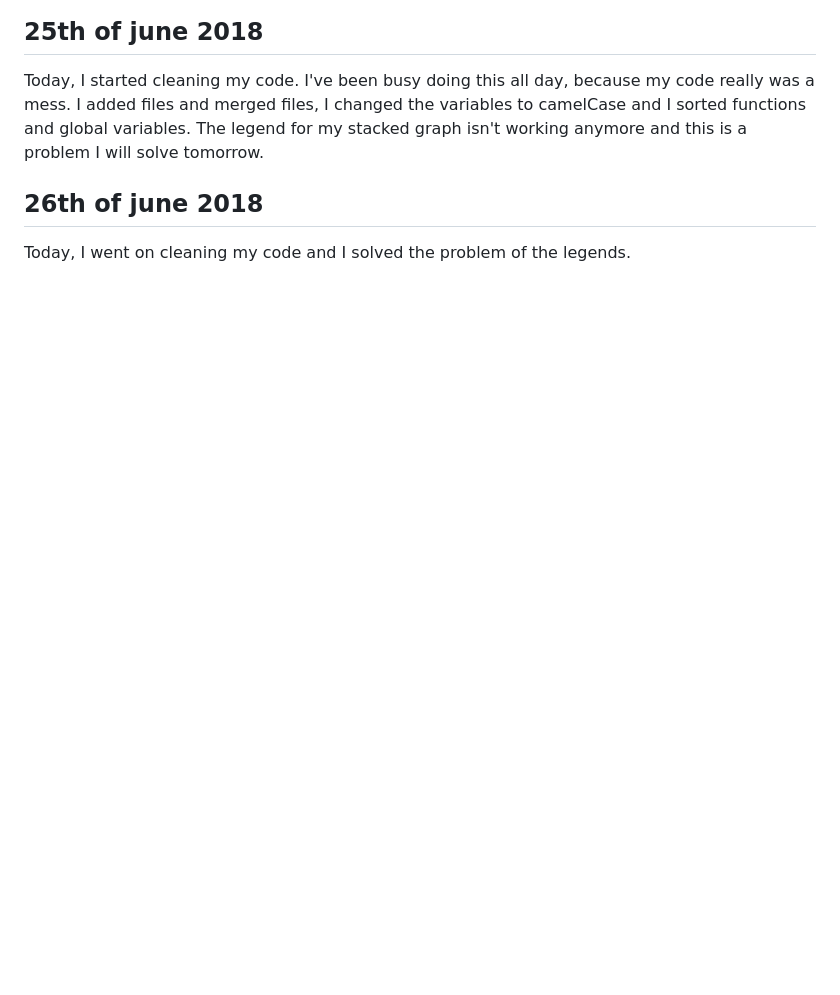
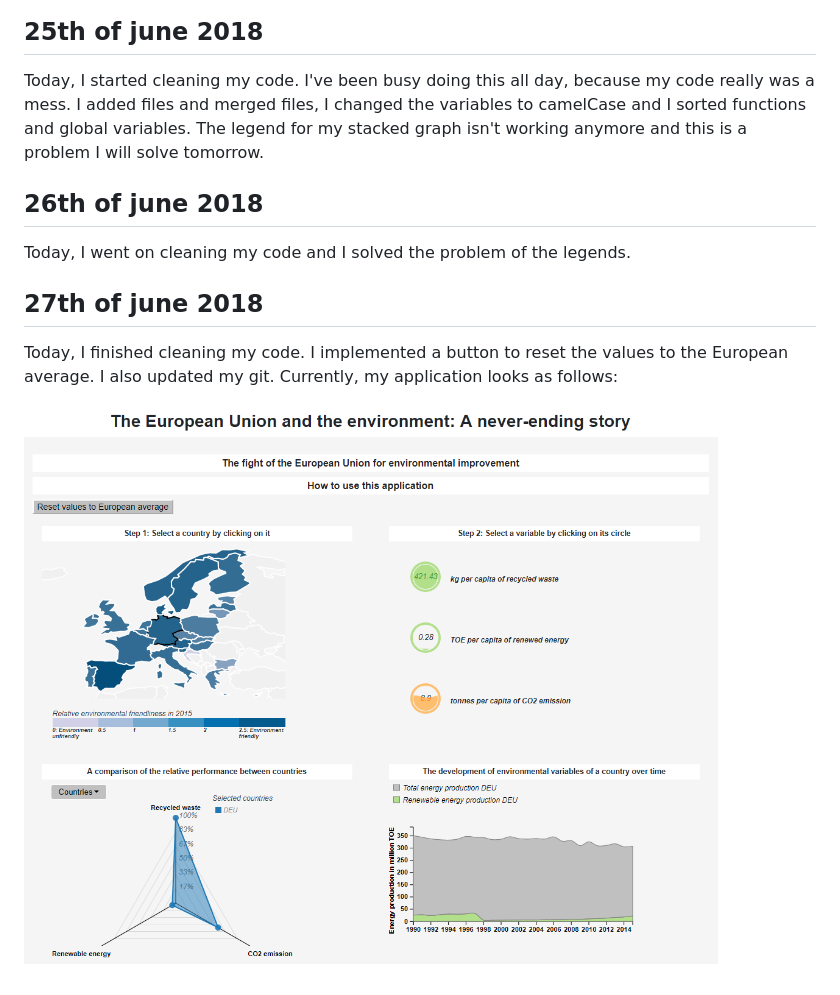
Before and after one commit to NadjaUvA/Programmeerproject, a Markdown page: PROCESS.md, the part around the change. Drawn GitHub-style; pictures changed too: doc/log12.PNG (added); blank space fills up the shorter version.

Commit message:
update code and process

```diff
--- a/PROCESS.md
+++ b/PROCESS.md
@@ -61,3 +61,8 @@ Today, I started cleaning my code. I've been busy doing this all day, because my
 
 ## 26th of june 2018
 Today, I went on cleaning my code and I solved the problem of the legends.
+
+## 27th of june 2018
+Today, I finished cleaning my code. I implemented a button to reset the values to the European average. I also updated my git. Currently, my application looks as follows:
+
+![update](/doc/log12.PNG)
```
Also changed, not shown: 6 other files.
